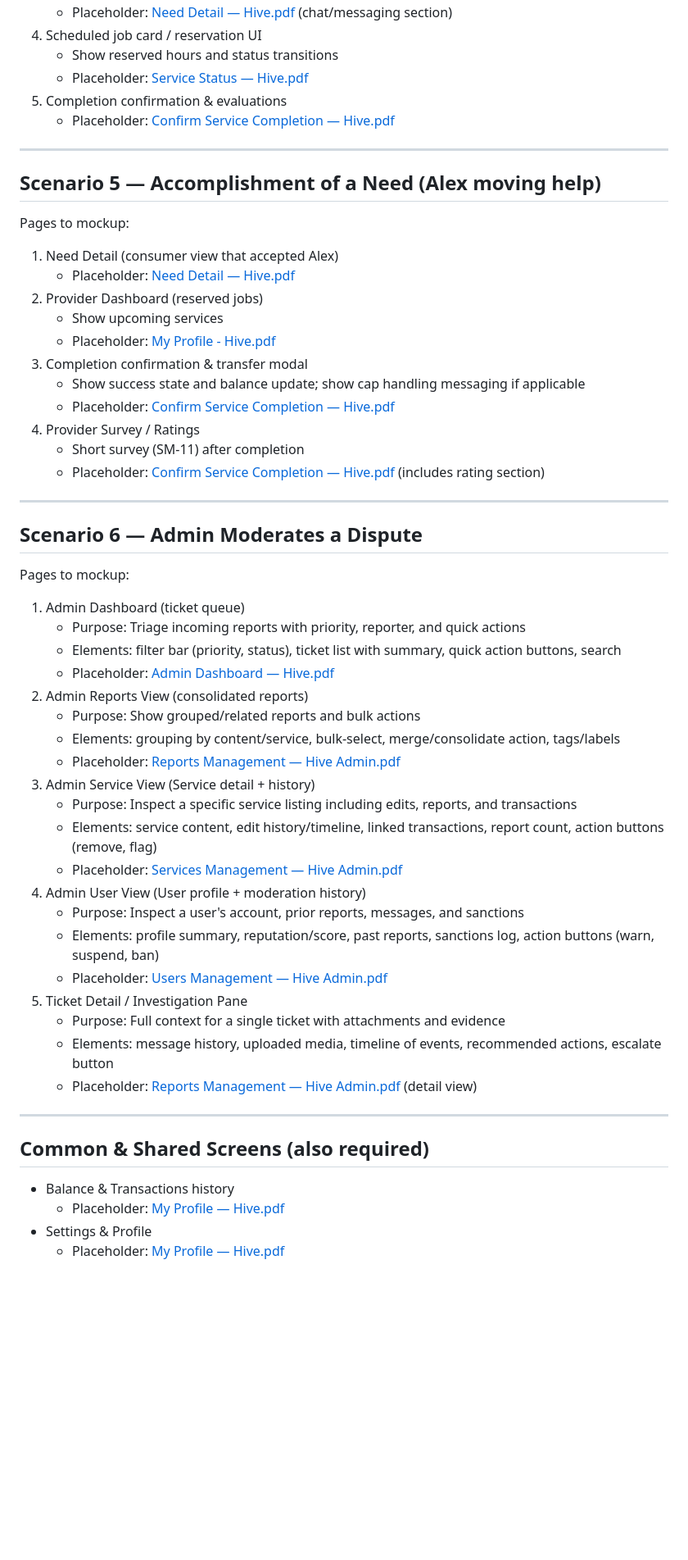
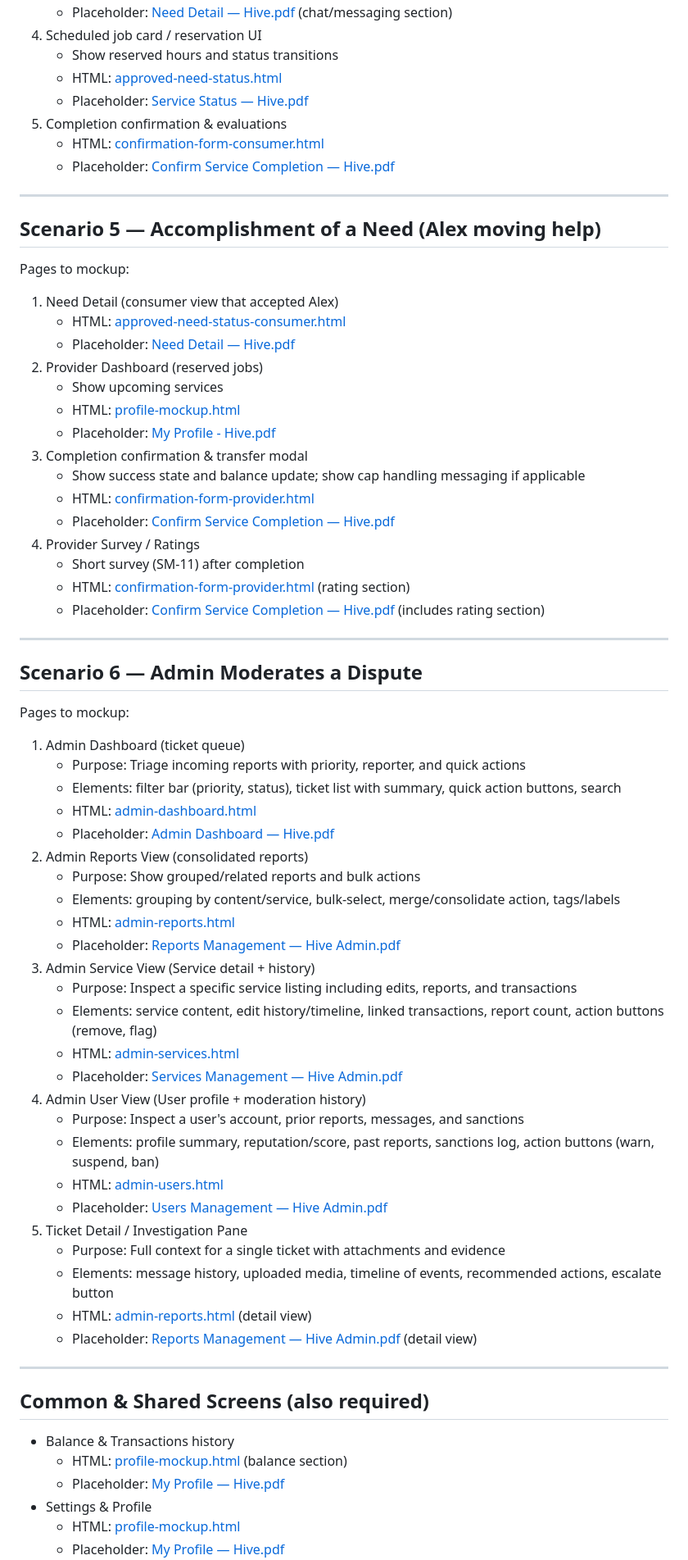
Before and after one commit to mzyavuz/SWE-573-Software-Development-Practice, a Markdown page: Hive Project/Mockups.md, the part around the change printed below. Shown: that part at 82% size. Drawn GitHub-style; blank space fills up the shorter version.

```diff
--- a/Hive Project/Mockups.md
+++ b/Hive Project/Mockups.md
@@ -57,8 +69,10 @@ Pages to mockup:
    - Placeholder: [Need Detail — Hive.pdf](mockups/mockup-screens-pdf/Need%20Detail%20—%20Hive.pdf) (chat/messaging section)
 4. Scheduled job card / reservation UI
    - Show reserved hours and status transitions
+   - HTML: [approved-need-status.html](mockups/approved-need-status.html)
    - Placeholder: [Service Status — Hive.pdf](mockups/mockup-screens-pdf/Service%20Status%20—%20Hive.pdf)
 5. Completion confirmation & evaluations
+   - HTML: [confirmation-form-consumer.html](mockups/confirmation-form-consumer.html)
    - Placeholder: [Confirm Service Completion — Hive.pdf](mockups/mockup-screens-pdf/Confirm%20Service%20Completion%20—%20Hive.pdf)
 
 ---
@@ -66,15 +80,19 @@ Pages to mockup:
 ## Scenario 5 — Accomplishment of a Need (Alex moving help)
 Pages to mockup:
 1. Need Detail (consumer view that accepted Alex)
+   - HTML: [approved-need-status-consumer.html](mockups/approved-need-status-consumer.html)
    - Placeholder: [Need Detail — Hive.pdf](mockups/mockup-screens-pdf/Need%20Detail%20—%20Hive.pdf)
 2. Provider Dashboard (reserved jobs)
    - Show upcoming services
+   - HTML: [profile-mockup.html](mockups/profile-mockup.html)
    - Placeholder: [My Profile - Hive.pdf](mockups/mockup-screens-pdf/My%20Profile%20—%20Hive.pdf)
 3. Completion confirmation & transfer modal
    - Show success state and balance update; show cap handling messaging if applicable
+   - HTML: [confirmation-form-provider.html](mockups/confirmation-form-provider.html)
    - Placeholder: [Confirm Service Completion — Hive.pdf](mockups/mockup-screens-pdf/Confirm%20Service%20Completion%20—%20Hive.pdf)
 4. Provider Survey / Ratings
    - Short survey (SM-11) after completion
+   - HTML: [confirmation-form-provider.html](mockups/confirmation-form-provider.html) (rating section)
    - Placeholder: [Confirm Service Completion — Hive.pdf](mockups/mockup-screens-pdf/Confirm%20Service%20Completion%20—%20Hive.pdf) (includes rating section)
 
 ---
@@ -84,29 +102,36 @@ Pages to mockup:
 1. Admin Dashboard (ticket queue)
    - Purpose: Triage incoming reports with priority, reporter, and quick actions
    - Elements: filter bar (priority, status), ticket list with summary, quick action buttons, search
+   - HTML: [admin-dashboard.html](mockups/admin-dashboard.html)
    - Placeholder: [Admin Dashboard — Hive.pdf](mockups/mockup-screens-pdf/Admin%20Dashboard%20—%20Hive.pdf)
 2. Admin Reports View (consolidated reports)
    - Purpose: Show grouped/related reports and bulk actions
    - Elements: grouping by content/service, bulk-select, merge/consolidate action, tags/labels
+   - HTML: [admin-reports.html](mockups/admin-reports.html)
    - Placeholder: [Reports Management — Hive Admin.pdf](mockups/mockup-screens-pdf/Reports%20Management%20—%20Hive%20Admin.pdf)
 3. Admin Service View (Service detail + history)
    - Purpose: Inspect a specific service listing including edits, reports, and transactions
    - Elements: service content, edit history/timeline, linked transactions, report count, action buttons (remove, flag)
+   - HTML: [admin-services.html](mockups/admin-services.html)
    - Placeholder: [Services Management — Hive Admin.pdf](mockups/mockup-screens-pdf/Services%20Management%20—%20Hive%20Admin.pdf)
 4. Admin User View (User profile + moderation history)
    - Purpose: Inspect a user's account, prior reports, messages, and sanctions
    - Elements: profile summary, reputation/score, past reports, sanctions log, action buttons (warn, suspend, ban)
+   - HTML: [admin-users.html](mockups/admin-users.html)
    - Placeholder: [Users Management — Hive Admin.pdf](mockups/mockup-screens-pdf/Users%20Management%20—%20Hive%20Admin.pdf)
 5. Ticket Detail / Investigation Pane
    - Purpose: Full context for a single ticket with attachments and evidence
    - Elements: message history, uploaded media, timeline of events, recommended actions, escalate button
+   - HTML: [admin-reports.html](mockups/admin-reports.html) (detail view)
    - Placeholder: [Reports Management — Hive Admin.pdf](mockups/mockup-screens-pdf/Reports%20Management%20—%20Hive%20Admin.pdf) (detail view)
 
 ---
 
 ## Common & Shared Screens (also required)
 - Balance & Transactions history
+  - HTML: [profile-mockup.html](mockups/profile-mockup.html) (balance section)
   - Placeholder: [My Profile — Hive.pdf](mockups/mockup-screens-pdf/My%20Profile%20—%20Hive.pdf)
 - Settings & Profile
+  - HTML: [profile-mockup.html](mockups/profile-mockup.html)
   - Placeholder: [My Profile — Hive.pdf](mockups/mockup-screens-pdf/My%20Profile%20—%20Hive.pdf)
 - Empty & Error States
```
Also changed, not shown: other parts of Hive Project/Mockups.md (+15 -2 lines).
